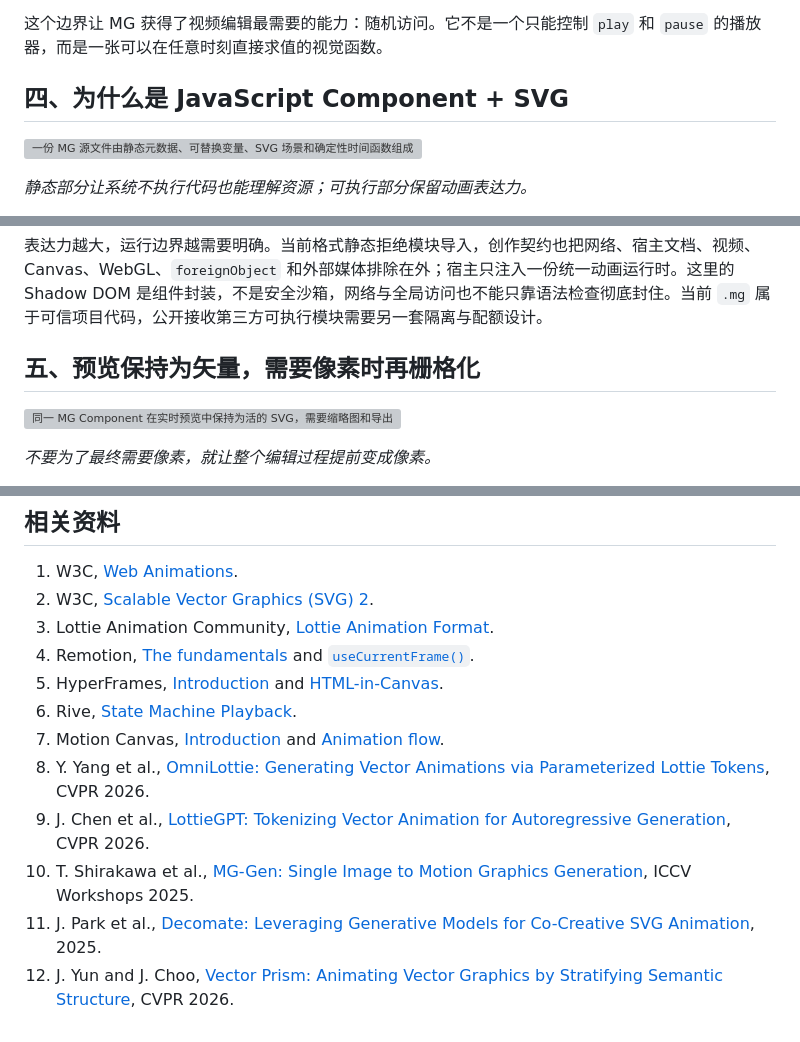
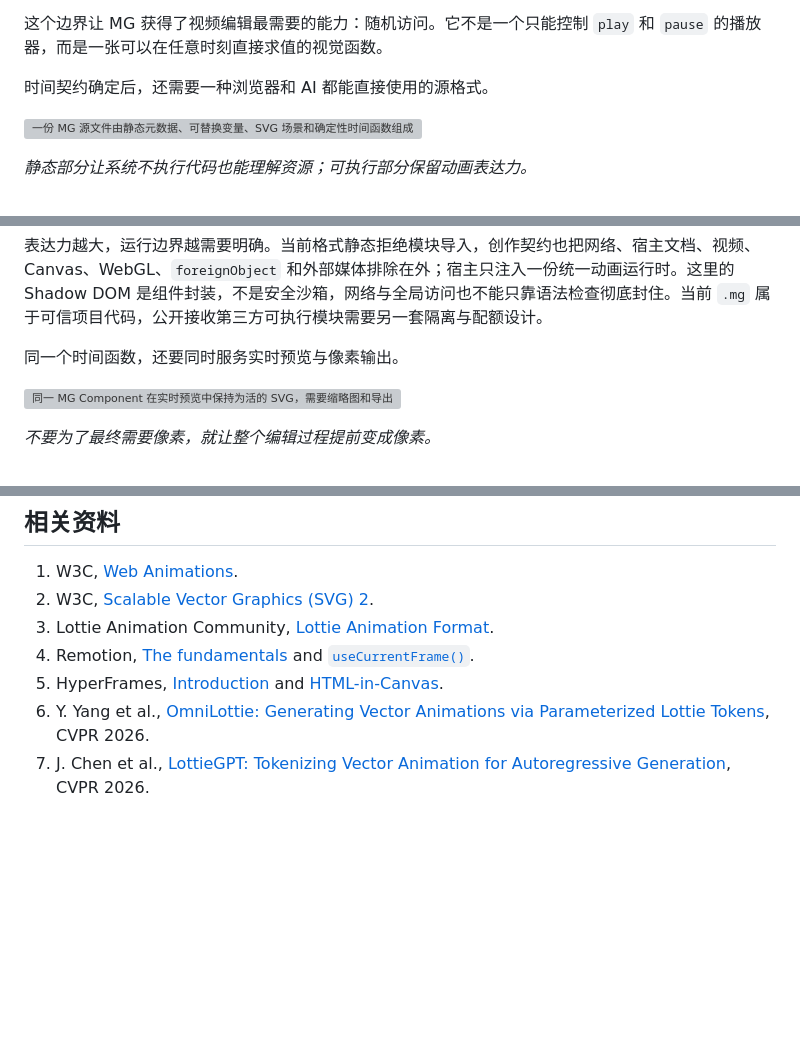
Before and after one commit to starrank-soft/stardocs, a Markdown page: papers/zh/article-video-motion-graphics.md, 3 parts joined by grey strips. GitHub-like rendering; blank space fills up the shorter version; grey boxes are pictures that could not be loaded.

Commit message:
docs: consolidate motion graphics article

```diff
--- a/papers/zh/article-video-motion-graphics.md
+++ b/papers/zh/article-video-motion-graphics.md
@@ -60,7 +60,7 @@ Frame = Render(Source, Props, Time)
 
 <!-- RESEARCH: Build a random-order determinism suite. For each MG, compare canonical SVG state and rasterized output across forward, reverse, shuffled, repeated and large-jump time queries. -->
 
-## 四、为什么是 JavaScript Component + SVG
+时间契约确定后，还需要一种浏览器和 AI 都能直接使用的源格式。
 
 ![一份 MG 源文件由静态元数据、可替换变量、SVG 场景和确定性时间函数组成](../assets/motion-graphics/mg-source-contract.svg)
 
@@ -98,7 +98,7 @@ SVG 则提供了适合 MG 的画面边界：文字、路径、渐变、遮罩、
 
 表达力越大，运行边界越需要明确。当前格式静态拒绝模块导入，创作契约也把网络、宿主文档、视频、Canvas、WebGL、`foreignObject` 和外部媒体排除在外；宿主只注入一份统一动画运行时。这里的 Shadow DOM 是组件封装，不是安全沙箱，网络与全局访问也不能只靠语法检查彻底封住。当前 `.mg` 属于可信项目代码，公开接收第三方可执行模块需要另一套隔离与配额设计。
 
-## 五、预览保持为矢量，需要像素时再栅格化
+同一个时间函数，还要同时服务实时预览与像素输出。
 
 ![同一 MG Component 在实时预览中保持为活的 SVG，需要缩略图和导出时才按准确时间转成 ImageBitmap](../assets/motion-graphics/live-svg-pixel-path.svg)
 
@@ -212,10 +185,5 @@ MG 因此不再是编辑器外部制作、渲染完成后导入的一段素材
 3. Lottie Animation Community, [Lottie Animation Format](https://lottie.github.io/lottie-spec/dev/specs/format/).
 4. Remotion, [The fundamentals](https://www.remotion.dev/docs/the-fundamentals) and [`useCurrentFrame()`](https://www.remotion.dev/docs/use-current-frame).
 5. HyperFrames, [Introduction](https://hyperframes.heygen.com/introduction) and [HTML-in-Canvas](https://hyperframes.heygen.com/guides/html-in-canvas).
-6. Rive, [State Machine Playback](https://rive.app/docs/runtimes/state-machines).
-7. Motion Canvas, [Introduction](https://motioncanvas.io/docs/) and [Animation flow](https://motioncanvas.io/docs/flow/).
-8. Y. Yang et al., [OmniLottie: Generating Vector Animations via Parameterized Lottie Tokens](https://arxiv.org/abs/2603.02138), CVPR 2026.
-9. J. Chen et al., [LottieGPT: Tokenizing Vector Animation for Autoregressive Generation](https://arxiv.org/abs/2604.11792), CVPR 2026.
-10. T. Shirakawa et al., [MG-Gen: Single Image to Motion Graphics Generation](https://openaccess.thecvf.com/content/ICCV2025W/GDUG/html/Shirakawa_MG-Gen_Single_Image_to_Motion_Graphics_Generation_ICCVW_2025_paper.html), ICCV Workshops 2025.
-11. J. Park et al., [Decomate: Leveraging Generative Models for Co-Creative SVG Animation](https://arxiv.org/abs/2511.06297), 2025.
-12. J. Yun and J. Choo, [Vector Prism: Animating Vector Graphics by Stratifying Semantic Structure](https://openaccess.thecvf.com/content/CVPR2026/html/Yun_Vector_Prism_Animating_Vector_Graphics_by_Stratifying_Semantic_Structure_CVPR_2026_paper.html), CVPR 2026.
+6. Y. Yang et al., [OmniLottie: Generating Vector Animations via Parameterized Lottie Tokens](https://arxiv.org/abs/2603.02138), CVPR 2026.
+7. J. Chen et al., [LottieGPT: Tokenizing Vector Animation for Autoregressive Generation](https://arxiv.org/abs/2604.11792), CVPR 2026.
```
Also changed, not shown: other parts of papers/zh/article-video-motion-graphics.md (+2 -29 lines).
